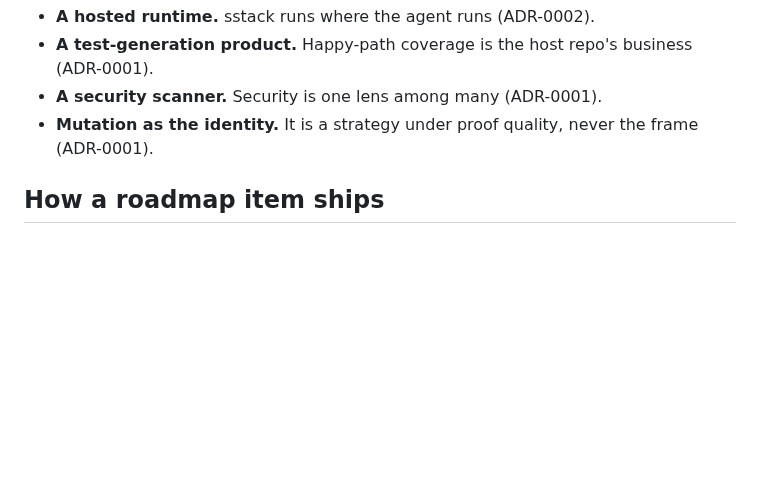
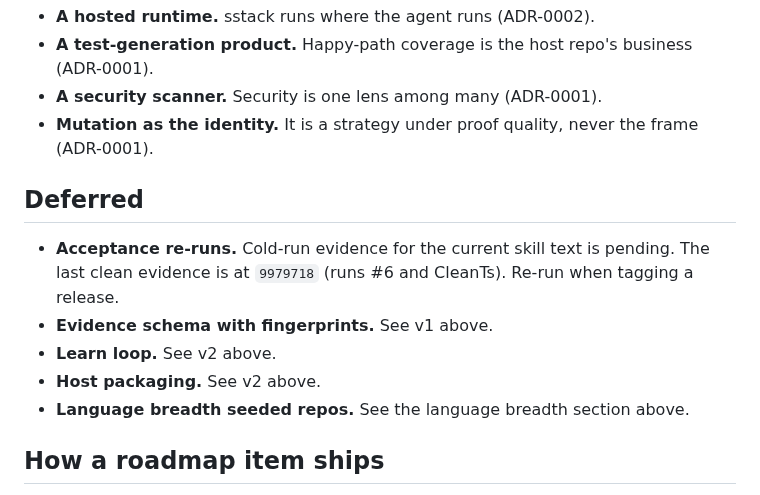
Before and after one commit to mhenke/sstack, a Markdown page: ROADMAP.md, the part around the change. GitHub-like rendering; blank space fills up the shorter version.

Commit message:
docs: move eval re-runs to deferred section

```diff
--- a/ROADMAP.md
+++ b/ROADMAP.md
@@ -371,6 +371,17 @@ language.
 - **Mutation as the identity.** It is a strategy under proof quality,
   never the frame (ADR-0001).
 
+## Deferred
+
+- **Acceptance re-runs.** Cold-run evidence for the current skill text
+  is pending. The last clean evidence is at `9979718` (runs #6 and
+  CleanTs). Re-run when tagging a release.
+- **Evidence schema with fingerprints.** See v1 above.
+- **Learn loop.** See v2 above.
+- **Host packaging.** See v2 above.
+- **Language breadth seeded repos.** See the language breadth section
+  above.
+
 ## How a roadmap item ships
 
 Every item lands the way v0 did: seeded bugs in `evals/`, a cold run
```
